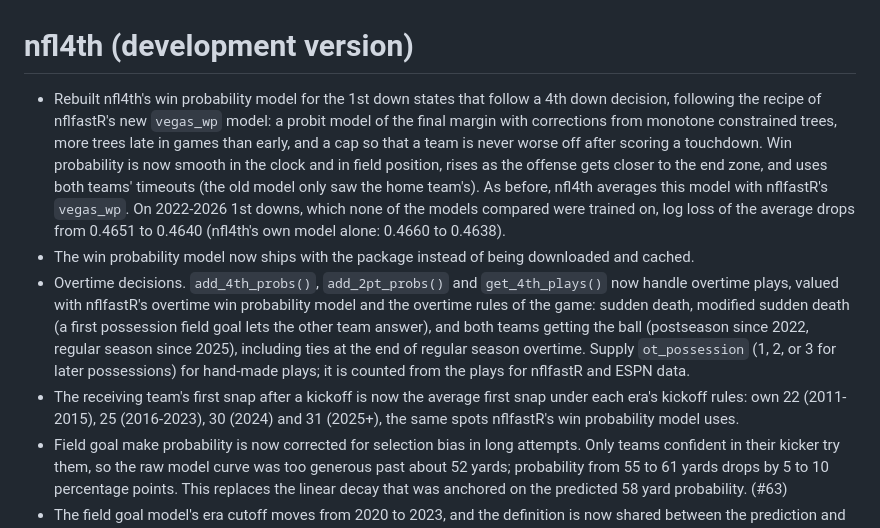
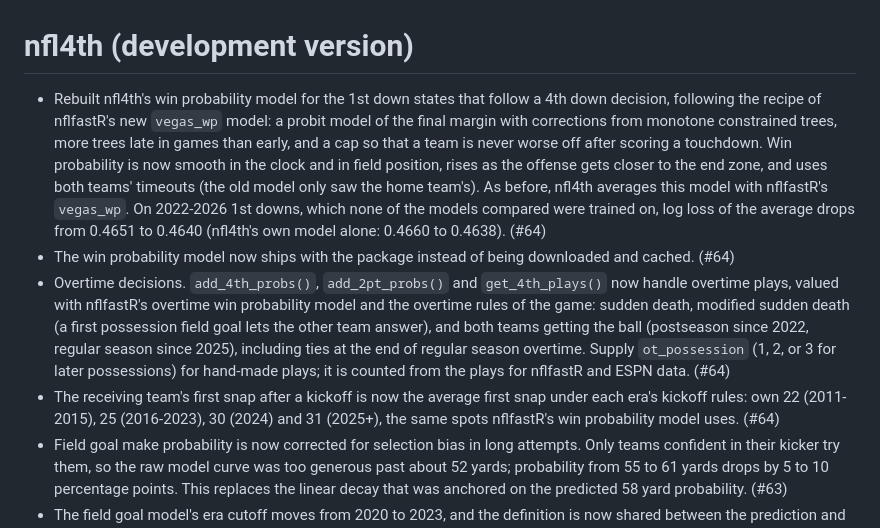
Before and after one commit to nflverse/nfl4th, a Markdown page: NEWS.md, the part around the change. Drawn GitHub-style.

Commit message:
add PR number to NEWS

```diff
--- a/NEWS.md
+++ b/NEWS.md
@@ -1,9 +1,9 @@
 # nfl4th (development version)
 
-* Rebuilt nfl4th's win probability model for the 1st down states that follow a 4th down decision, following the recipe of nflfastR's new `vegas_wp` model: a probit model of the final margin with corrections from monotone constrained trees, more trees late in games than early, and a cap so that a team is never worse off after scoring a touchdown. Win probability is now smooth in the clock and in field position, rises as the offense gets closer to the end zone, and uses both teams' timeouts (the old model only saw the home team's). As before, nfl4th averages this model with nflfastR's `vegas_wp`. On 2022-2026 1st downs, which none of the models compared were trained on, log loss of the average drops from 0.4651 to 0.4640 (nfl4th's own model alone: 0.4660 to 0.4638).
-* The win probability model now ships with the package instead of being downloaded and cached.
-* Overtime decisions. `add_4th_probs()`, `add_2pt_probs()` and `get_4th_plays()` now handle overtime plays, valued with nflfastR's overtime win probability model and the overtime rules of the game: sudden death, modified sudden death (a first possession field goal lets the other team answer), and both teams getting the ball (postseason since 2022, regular season since 2025), including ties at the end of regular season overtime. Supply `ot_possession` (1, 2, or 3 for later possessions) for hand-made plays; it is counted from the plays for nflfastR and ESPN data.
-* The receiving team's first snap after a kickoff is now the average first snap under each era's kickoff rules: own 22 (2011-2015), 25 (2016-2023), 30 (2024) and 31 (2025+), the same spots nflfastR's win probability model uses.
+* Rebuilt nfl4th's win probability model for the 1st down states that follow a 4th down decision, following the recipe of nflfastR's new `vegas_wp` model: a probit model of the final margin with corrections from monotone constrained trees, more trees late in games than early, and a cap so that a team is never worse off after scoring a touchdown. Win probability is now smooth in the clock and in field position, rises as the offense gets closer to the end zone, and uses both teams' timeouts (the old model only saw the home team's). As before, nfl4th averages this model with nflfastR's `vegas_wp`. On 2022-2026 1st downs, which none of the models compared were trained on, log loss of the average drops from 0.4651 to 0.4640 (nfl4th's own model alone: 0.4660 to 0.4638). (#64)
+* The win probability model now ships with the package instead of being downloaded and cached. (#64)
+* Overtime decisions. `add_4th_probs()`, `add_2pt_probs()` and `get_4th_plays()` now handle overtime plays, valued with nflfastR's overtime win probability model and the overtime rules of the game: sudden death, modified sudden death (a first possession field goal lets the other team answer), and both teams getting the ball (postseason since 2022, regular season since 2025), including ties at the end of regular season overtime. Supply `ot_possession` (1, 2, or 3 for later possessions) for hand-made plays; it is counted from the plays for nflfastR and ESPN data. (#64)
+* The receiving team's first snap after a kickoff is now the average first snap under each era's kickoff rules: own 22 (2011-2015), 25 (2016-2023), 30 (2024) and 31 (2025+), the same spots nflfastR's win probability model uses. (#64)
 * Field goal make probability is now corrected for selection bias in long attempts. Only teams confident in their kicker try them, so the raw model curve was too generous past about 52 yards; probability from 55 to 61 yards drops by 5 to 10 percentage points. This replaces the linear decay that was anchored on the predicted 58 yard probability. (#63)
 * The field goal model's era cutoff moves from 2020 to 2023, and the definition is now shared between the prediction and model-fitting code so the two cannot drift. (#63)
 * From 2024 on, kickoffs after scores and to start the second half put the receiving team at its own 30 instead of its own 25, to match the new kickoff rules. (#61)
```
